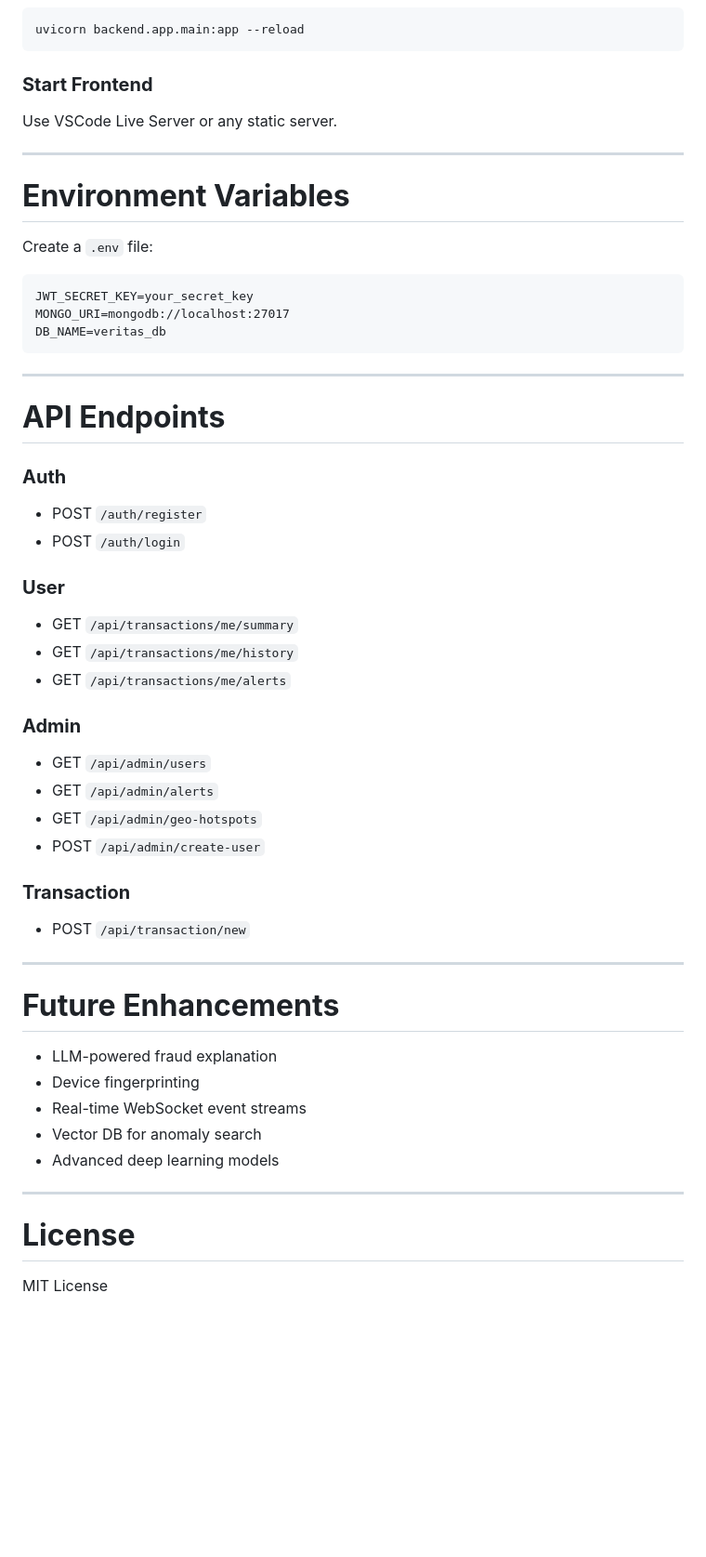
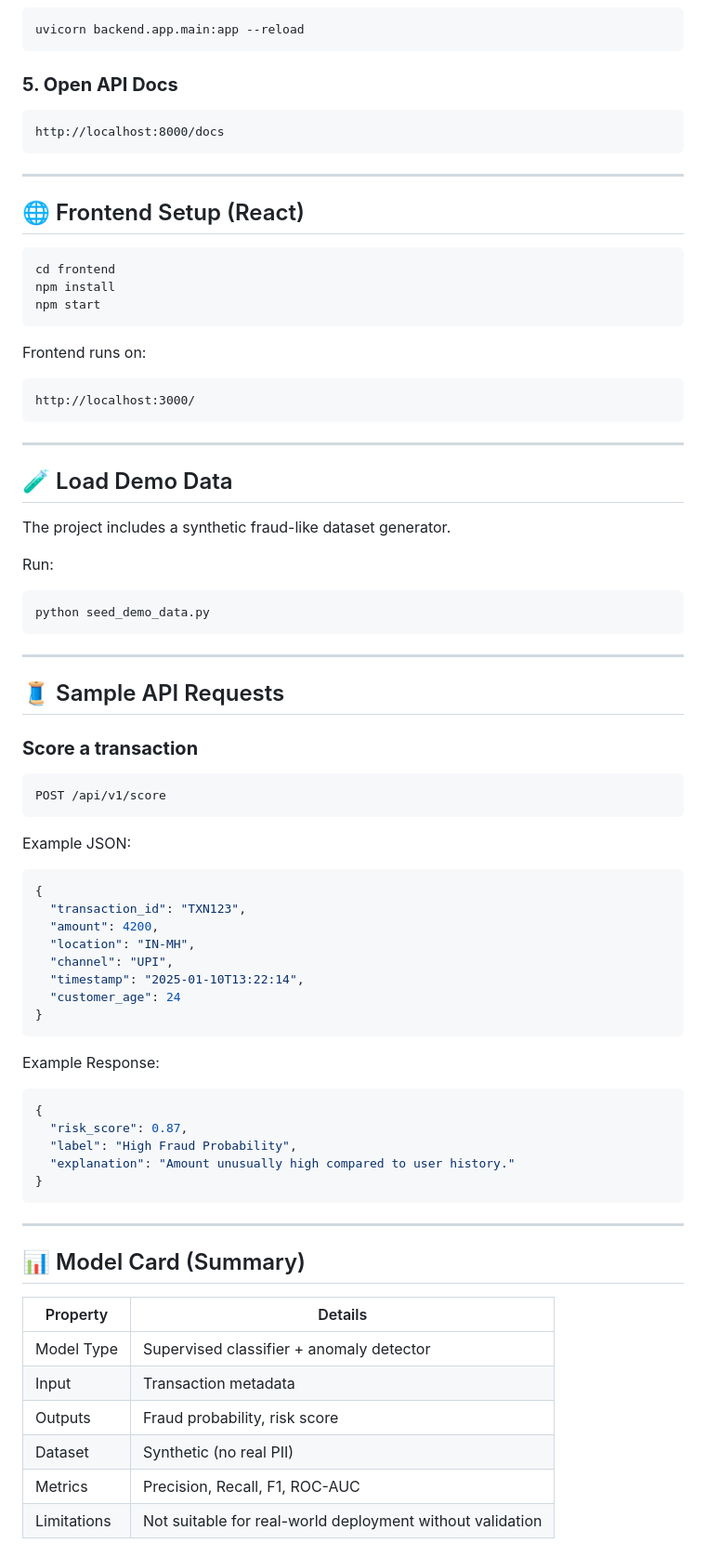
Before and after one commit to Busted-pinch/Veritas_Sentinel, a Markdown page: README.md, the part around one of its changes. Shown at 93% size. Drawn GitHub-style; blank space fills up the shorter version.

````diff
--- a/README.md
+++ b/README.md
@@ -281,53 +124,78 @@ pip install -r requirements.txt
 uvicorn backend.app.main:app --reload
 ```
 
-### **Start Frontend**
-Use VSCode Live Server or any static server.
-
----
-
-# **Environment Variables**
-
-Create a `.env` file:
-
+### **5. Open API Docs**
 ```
-JWT_SECRET_KEY=your_secret_key
-MONGO_URI=mongodb://localhost:27017
-DB_NAME=veritas_db
+http://localhost:8000/docs
 ```
 
 ---
 
-# **API Endpoints**
+## 🌐 Frontend Setup (React)
 
-### **Auth**
-- POST `/auth/register`
-- POST `/auth/login`
+```bash
+cd frontend
+npm install
+npm start
+```
 
-### **User**
-- GET `/api/transactions/me/summary`
-- GET `/api/transactions/me/history`
-- GET `/api/transactions/me/alerts`
-
-### **Admin**
-- GET `/api/admin/users`
-- GET `/api/admin/alerts`
-- GET `/api/admin/geo-hotspots`
-- POST `/api/admin/create-user`
-
-### **Transaction**
-- POST `/api/transaction/new`
+Frontend runs on:
+```
+http://localhost:3000/
+```
 
 ---
 
-# **Future Enhancements**
-- LLM-powered fraud explanation
-- Device fingerprinting
-- Real-time WebSocket event streams
-- Vector DB for anomaly search
-- Advanced deep learning models
+## 🧪 Load Demo Data
+
+The project includes a synthetic fraud-like dataset generator.
+
+Run:
+```bash
+python seed_demo_data.py
+```
 
 ---
 
-# **License**
-MIT License
+## 🧵 Sample API Requests
+
+### **Score a transaction**
+
+```bash
+POST /api/v1/score
+```
+
+Example JSON:
+```json
+{
+  "transaction_id": "TXN123",
+  "amount": 4200,
+  "location": "IN-MH",
+  "channel": "UPI",
+  "timestamp": "2025-01-10T13:22:14",
+  "customer_age": 24
+}
+```
+
+Example Response:
+```json
+{
+  "risk_score": 0.87,
+  "label": "High Fraud Probability",
+  "explanation": "Amount unusually high compared to user history."
+}
+```
+
+---
+
+## 📊 Model Card (Summary)
+
+| Property | Details |
+|---------|---------|
+| Model Type | Supervised classifier + anomaly detector |
+| Input | Transaction metadata |
+| Outputs | Fraud probability, risk score |
+| Dataset | Synthetic (no real PII) |
+| Metrics | Precision, Recall, F1, ROC-AUC |
+| Limitations | Not suitable for real-world deployment without validation |
+
````
Also changed, not shown: other parts of README.md (+127 -238 lines).
